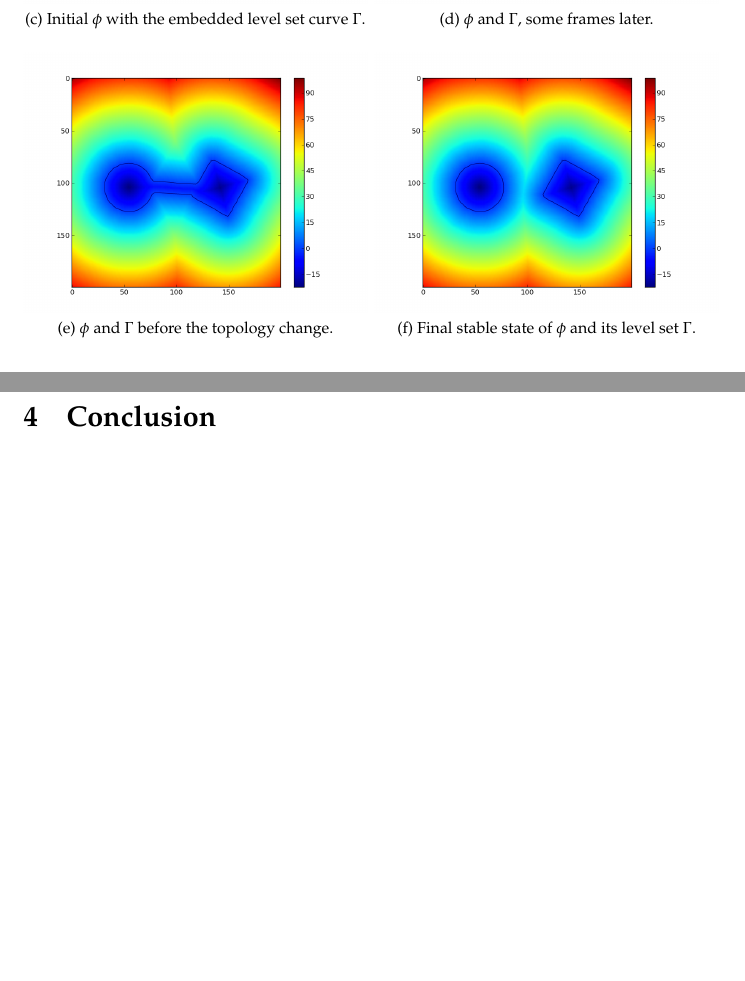
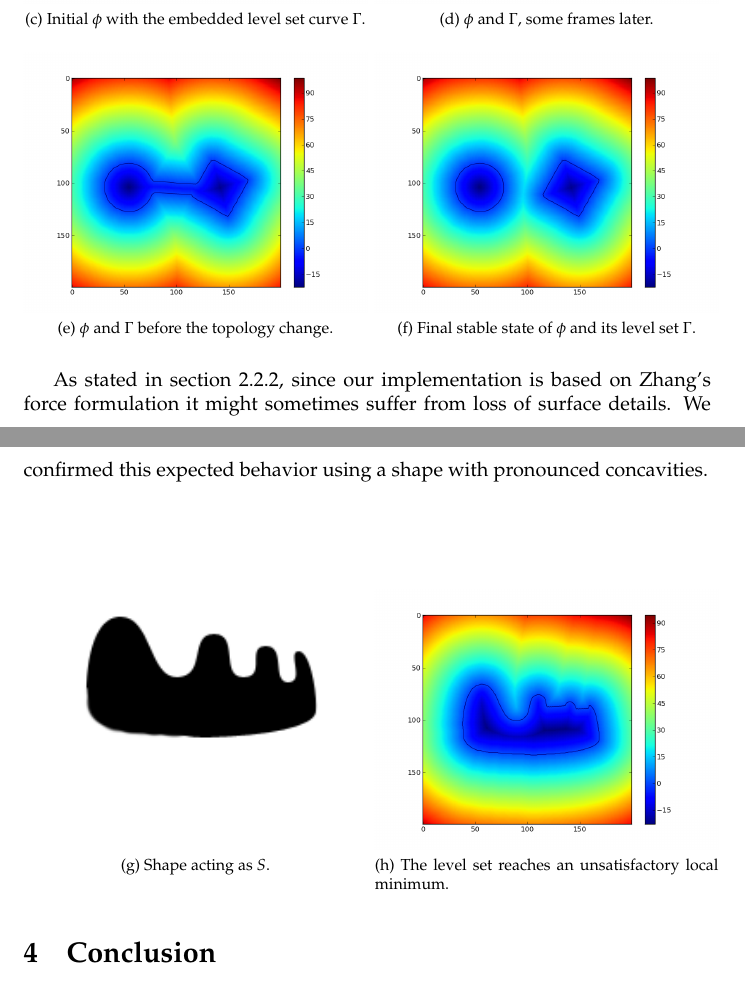
Before and after one commit to num3ric/COMP558, a LaTeX document (report/report.tex): two parts of pages 9 and 10 of 10 before the commit and two parts of pages 9 and 10 of 11 after it, joined at a grey line, cut so that both start at the same text, the shorter picture padded with empty space. Compiled offline with pdfLaTeX.

Commit message:
local minimum example

```diff
--- a/report/report.tex
+++ b/report/report.tex
@@ -6,7 +6,7 @@
   \large \textbf{Surface reconstruction using the level set method}
 }
 \date{27 April 2012}
-
+\setcounter{secnumdepth}{3}
 \begin{document}
 \maketitle
 \section{Introduction}
@@ -338,6 +339,19 @@ final 2d results. While the evolution
   ]{\includegraphics[width=0.50\textwidth]{img/lvl3.png}}
 \end{figure}
 
+As stated in section \ref{localmin}, since our implementation is based on
+Zhang's force formulation it might sometimes suffer from loss of surface
+details. We confirmed this expected behavior using a shape with pronounced
+concavities.
+
+\begin{figure}[H]
+  \centering
+  \subfloat[Shape acting as $S$.]{\includegraphics[width=0.50\textwidth]{img/dents.png}}
+  ~
+  \subfloat[The level set reaches an unsatisfactory local
+  minimum.]{\includegraphics[width=0.50\textwidth]{img/dents_contour.png}}
+\end{figure}
+
 
 \section{Conclusion}
 
```
Also changed, not shown: report/img/dents.png (added), report/report.tex (11 more changed lines).
